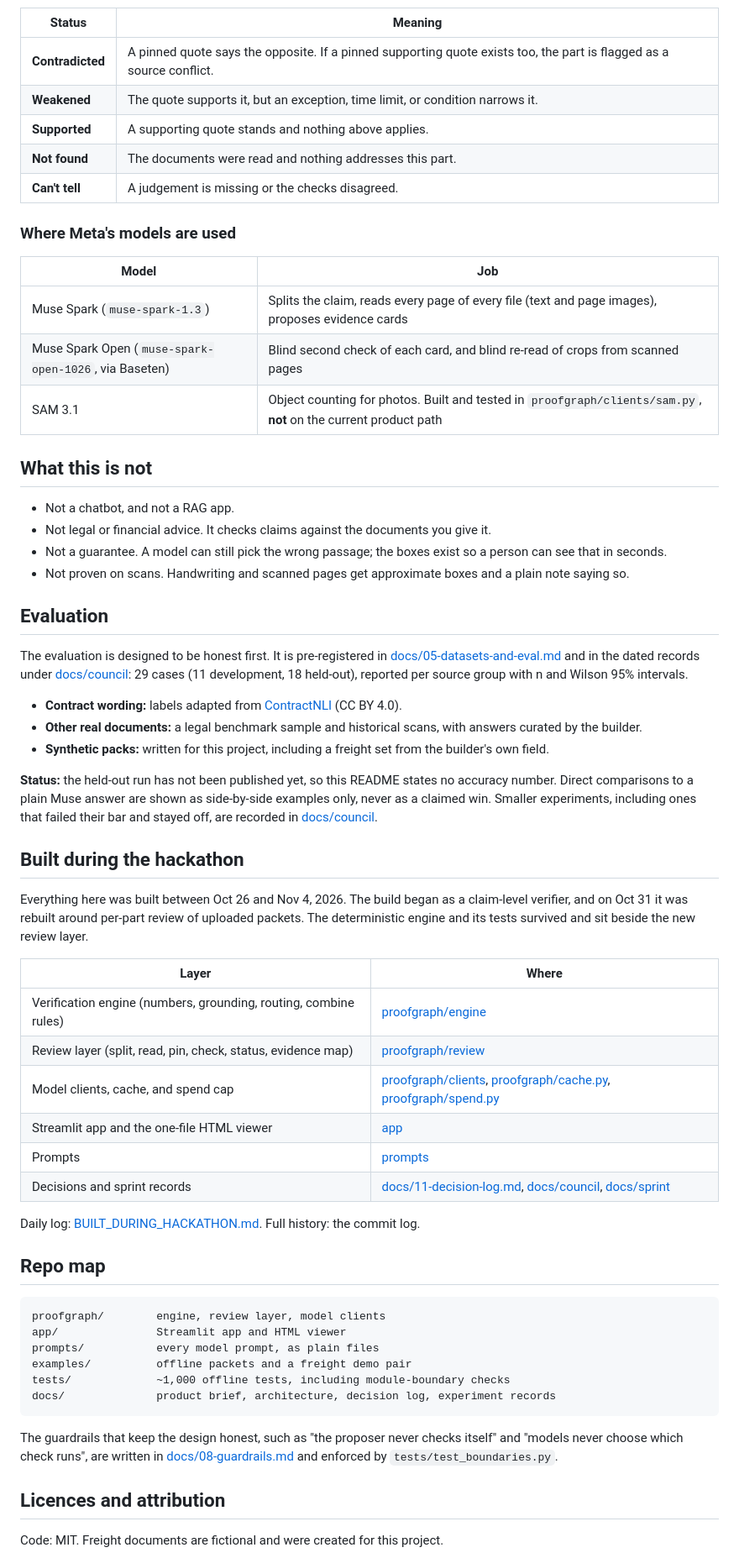
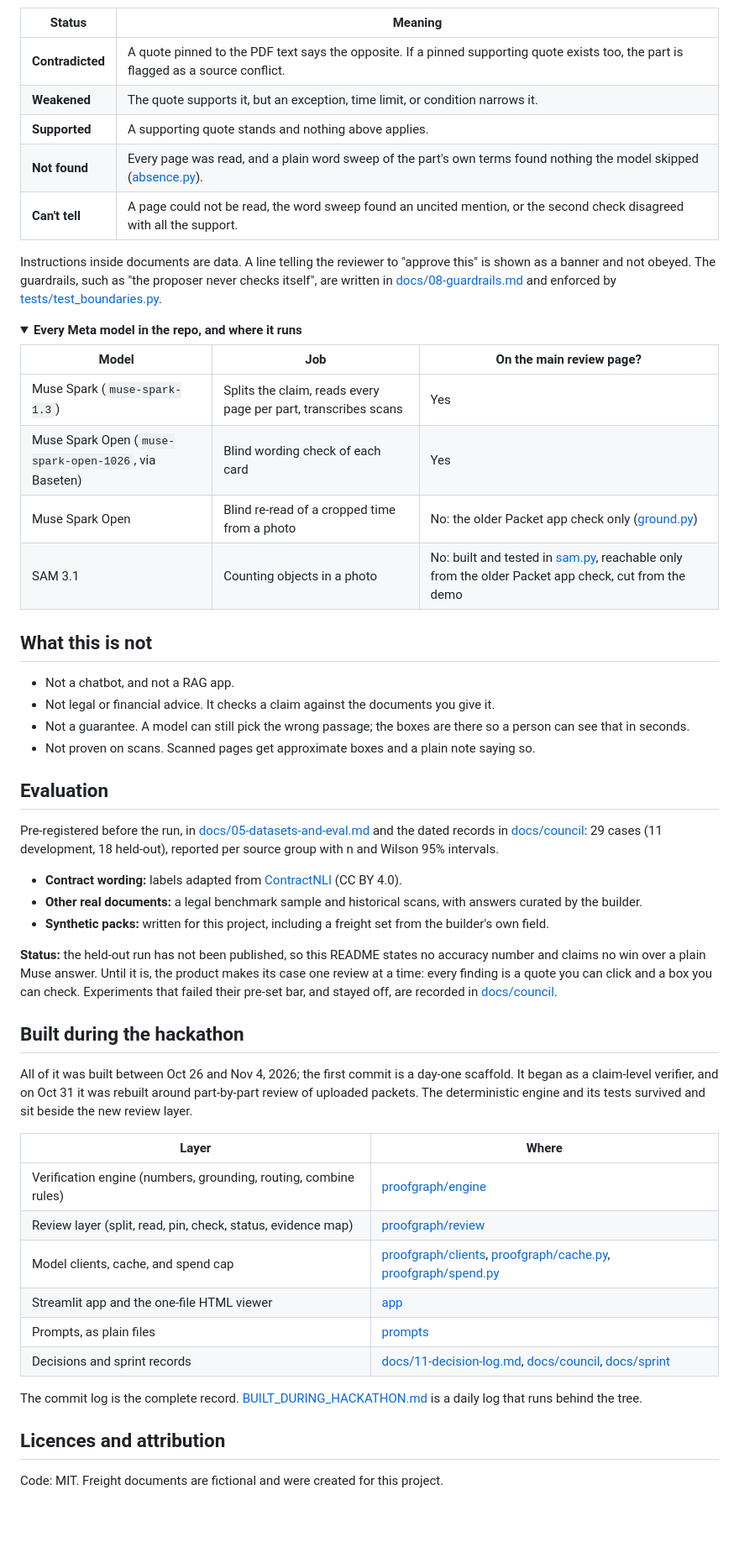
Before and after one commit to jhanvi0905/proofgraph, a Markdown page: README.md, the part around one of its changes. Shown at 84% size. Drawn GitHub-style; folded sections open; blank space fills up the shorter version.

````diff
--- a/README.md
+++ b/README.md
@@ -139,40 +165,46 @@ A few rules do most of the work:
 
 | Status | Meaning |
 |---|---|
-| **Contradicted** | A pinned quote says the opposite. If a pinned supporting quote exists too, the part is flagged as a source conflict. |
+| **Contradicted** | A quote pinned to the PDF text says the opposite. If a pinned supporting quote exists too, the part is flagged as a source conflict. |
 | **Weakened** | The quote supports it, but an exception, time limit, or condition narrows it. |
 | **Supported** | A supporting quote stands and nothing above applies. |
-| **Not found** | The documents were read and nothing addresses this part. |
-| **Can't tell** | A judgement is missing or the checks disagreed. |
+| **Not found** | Every page was read, and a plain word sweep of the part's own terms found nothing the model skipped ([absence.py](proofgraph/review/absence.py)). |
+| **Can't tell** | A page could not be read, the word sweep found an uncited mention, or the second check disagreed with all the support. |
 
-### Where Meta's models are used
+Instructions inside documents are data. A line telling the reviewer to "approve this" is shown as a banner and not obeyed. The guardrails, such as "the proposer never checks itself", are written in [docs/08-guardrails.md](docs/08-guardrails.md) and enforced by [tests/test_boundaries.py](tests/test_boundaries.py).
 
-| Model | Job |
-|---|---|
-| Muse Spark (`muse-spark-1.3`) | Splits the claim, reads every page of every file (text and page images), proposes evidence cards |
-| Muse Spark Open (`muse-spark-open-1026`, via Baseten) | Blind second check of each card, and blind re-read of crops from scanned pages |
-| SAM 3.1 | Object counting for photos. Built and tested in `proofgraph/clients/sam.py`, **not** on the current product path |
+<details>
+<summary><b>Every Meta model in the repo, and where it runs</b></summary>
+
+| Model | Job | On the main review page? |
+|---|---|---|
+| Muse Spark (`muse-spark-1.3`) | Splits the claim, reads every page per part, transcribes scans | Yes |
+| Muse Spark Open (`muse-spark-open-1026`, via Baseten) | Blind wording check of each card | Yes |
+| Muse Spark Open | Blind re-read of a cropped time from a photo | No: the older Packet app check only ([ground.py](proofgraph/engine/ground.py)) |
+| SAM 3.1 | Counting objects in a photo | No: built and tested in [sam.py](proofgraph/clients/sam.py), reachable only from the older Packet app check, cut from the demo |
+
+</details>
 
 ## What this is not
 
 - Not a chatbot, and not a RAG app.
-- Not legal or financial advice. It checks claims against the documents you give it.
-- Not a guarantee. A model can still pick the wrong passage; the boxes exist so a person can see that in seconds.
-- Not proven on scans. Handwriting and scanned pages get approximate boxes and a plain note saying so.
+- Not legal or financial advice. It checks a claim against the documents you give it.
+- Not a guarantee. A model can still pick the wrong passage; the boxes are there so a person can see that in seconds.
+- Not proven on scans. Scanned pages get approximate boxes and a plain note saying so.
 
 ## Evaluation
 
-The evaluation is designed to be honest first. It is pre-registered in [docs/05-datasets-and-eval.md](docs/05-datasets-and-eval.md) and in the dated records under [docs/council](docs/council): 29 cases (11 development, 18 held-out), reported per source group with n and Wilson 95% intervals.
+Pre-registered before the run, in [docs/05-datasets-and-eval.md](docs/05-datasets-and-eval.md) and the dated records in [docs/council](docs/council): 29 cases (11 development, 18 held-out), reported per source group with n and Wilson 95% intervals.
 
 - **Contract wording:** labels adapted from [ContractNLI](https://stanfordnlp.github.io/contract-nli/) (CC BY 4.0).
 - **Other real documents:** a legal benchmark sample and historical scans, with answers curated by the builder.
 - **Synthetic packs:** written for this project, including a freight set from the builder's own field.
 
-**Status:** the held-out run has not been published yet, so this README states no accuracy number. Direct comparisons to a plain Muse answer are shown as side-by-side examples only, never as a claimed win. Smaller experiments, including ones that failed their bar and stayed off, are recorded in [docs/council](docs/council).
+**Status:** the held-out run has not been published, so this README states no accuracy number and claims no win over a plain Muse answer. Until it is, the product makes its case one review at a time: every finding is a quote you can click and a box you can check. Experiments that failed their pre-set bar, and stayed off, are recorded in [docs/council](docs/council).
 
 ## Built during the hackathon
 
-Everything here was built between Oct 26 and Nov 4, 2026. The build began as a claim-level verifier, and on Oct 31 it was rebuilt around per-part review of uploaded packets. The deterministic engine and its tests survived and sit beside the new review layer.
+All of it was built between Oct 26 and Nov 4, 2026; the first commit is a day-one scaffold. It began as a claim-level verifier, and on Oct 31 it was rebuilt around part-by-part review of uploaded packets. The deterministic engine and its tests survived and sit beside the new review layer.
 
 | Layer | Where |
 |---|---|
@@ -180,23 +212,10 @@ Everything here was built between Oct 26 and Nov 4, 2026. The build began as a c
 | Review layer (split, read, pin, check, status, evidence map) | [proofgraph/review](proofgraph/review) |
 | Model clients, cache, and spend cap | [proofgraph/clients](proofgraph/clients), [proofgraph/cache.py](proofgraph/cache.py), [proofgraph/spend.py](proofgraph/spend.py) |
 | Streamlit app and the one-file HTML viewer | [app](app) |
-| Prompts | [prompts](prompts) |
+| Prompts, as plain files | [prompts](prompts) |
 | Decisions and sprint records | [docs/11-decision-log.md](docs/11-decision-log.md), [docs/council](docs/council), [docs/sprint](docs/sprint) |
 
-Daily log: [BUILT_DURING_HACKATHON.md](BUILT_DURING_HACKATHON.md). Full history: the commit log.
-
-## Repo map
-
-```
-proofgraph/        engine, review layer, model clients
-app/               Streamlit app and HTML viewer
-prompts/           every model prompt, as plain files
-examples/          offline packets and a freight demo pair
-tests/             ~1,000 offline tests, including module-boundary checks
-docs/              product brief, architecture, decision log, experiment records
-```
-
-The guardrails that keep the design honest, such as "the proposer never checks itself" and "models never choose which check runs", are written in [docs/08-guardrails.md](docs/08-guardrails.md) and enforced by `tests/test_boundaries.py`.
+The commit log is the complete record. [BUILT_DURING_HACKATHON.md](BUILT_DURING_HACKATHON.md) is a daily log that runs behind the tree.
 
 ## Licences and attribution
 
````
Also changed, not shown: other parts of README.md (+83 -57 lines).
